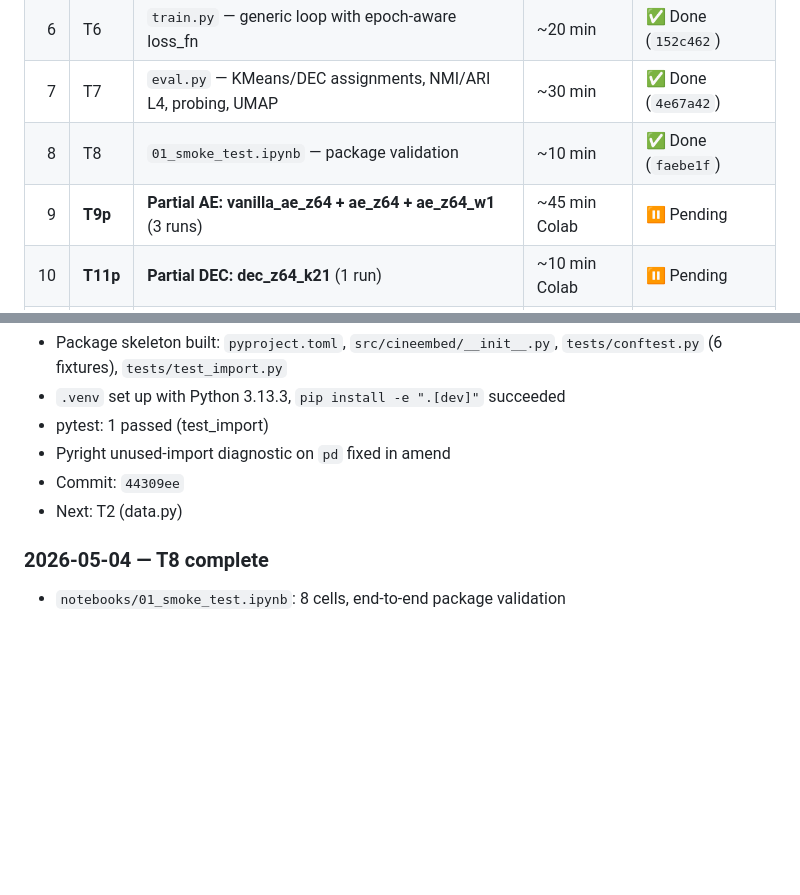
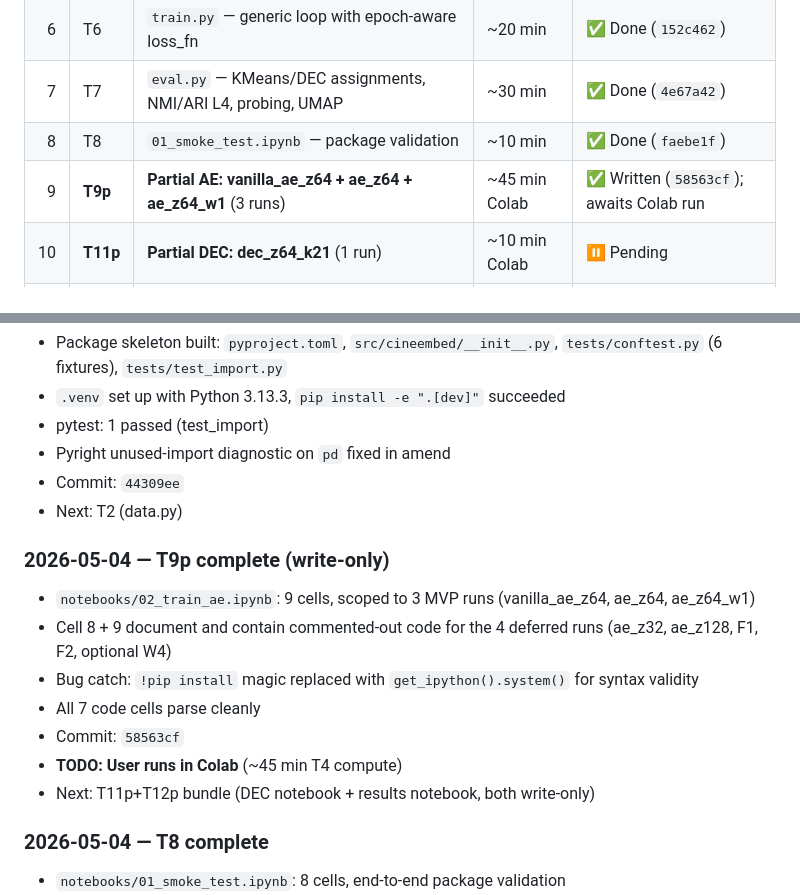
Before and after one commit to barandincoguz/CineEmbed-, a Markdown page: docs/PROGRESS.md, 2 parts joined by grey strips. GitHub-like rendering; blank space fills up the shorter version.

Commit message:
docs(progress): T9p written, dispatching T11p+T12p bundle

```diff
--- a/docs/PROGRESS.md
+++ b/docs/PROGRESS.md
@@ -40,7 +40,7 @@ The full implementation plan has 13 tasks producing 21-22 model runs. The MVP sc
 | 6 | T6 | `train.py` — generic loop with epoch-aware loss_fn | ~20 min | ✅ Done (`152c462`) |
 | 7 | T7 | `eval.py` — KMeans/DEC assignments, NMI/ARI L4, probing, UMAP | ~30 min | ✅ Done (`4e67a42`) |
 | 8 | T8 | `01_smoke_test.ipynb` — package validation | ~10 min | ✅ Done (`faebe1f`) |
-| 9 | **T9p** | **Partial AE: vanilla_ae_z64 + ae_z64 + ae_z64_w1** (3 runs) | ~45 min Colab | ⏸ Pending |
+| 9 | **T9p** | **Partial AE: vanilla_ae_z64 + ae_z64 + ae_z64_w1** (3 runs) | ~45 min Colab | ✅ Written (`58563cf`); awaits Colab run |
 | 10 | **T11p** | **Partial DEC: dec_z64_k21** (1 run) | ~10 min Colab | ⏸ Pending |
 | 11 | **T12p** | **Partial results: KMeans baselines + comparison table** | ~20 min | ⏸ Pending |
 
@@ -165,6 +165,15 @@ Once MVP is delivered (intermediate report submitted):
 - Commit: `44309ee`
 - Next: T2 (data.py)
 
+### 2026-05-04 — T9p complete (write-only)
+- `notebooks/02_train_ae.ipynb`: 9 cells, scoped to 3 MVP runs (vanilla_ae_z64, ae_z64, ae_z64_w1)
+- Cell 8 + 9 document and contain commented-out code for the 4 deferred runs (ae_z32, ae_z128, F1, F2, optional W4)
+- Bug catch: `!pip install` magic replaced with `get_ipython().system()` for syntax validity
+- All 7 code cells parse cleanly
+- Commit: `58563cf`
+- **TODO: User runs in Colab** (~45 min T4 compute)
+- Next: T11p+T12p bundle (DEC notebook + results notebook, both write-only)
+
 ### 2026-05-04 — T8 complete
 - `notebooks/01_smoke_test.ipynb`: 8 cells, end-to-end package validation
 - Verified locally: AE 126k params, VAE 135k, DEC 127k; all losses non-NaN; KMeans on AE latent gives sensible (near-zero) NMI vs random labels
```
